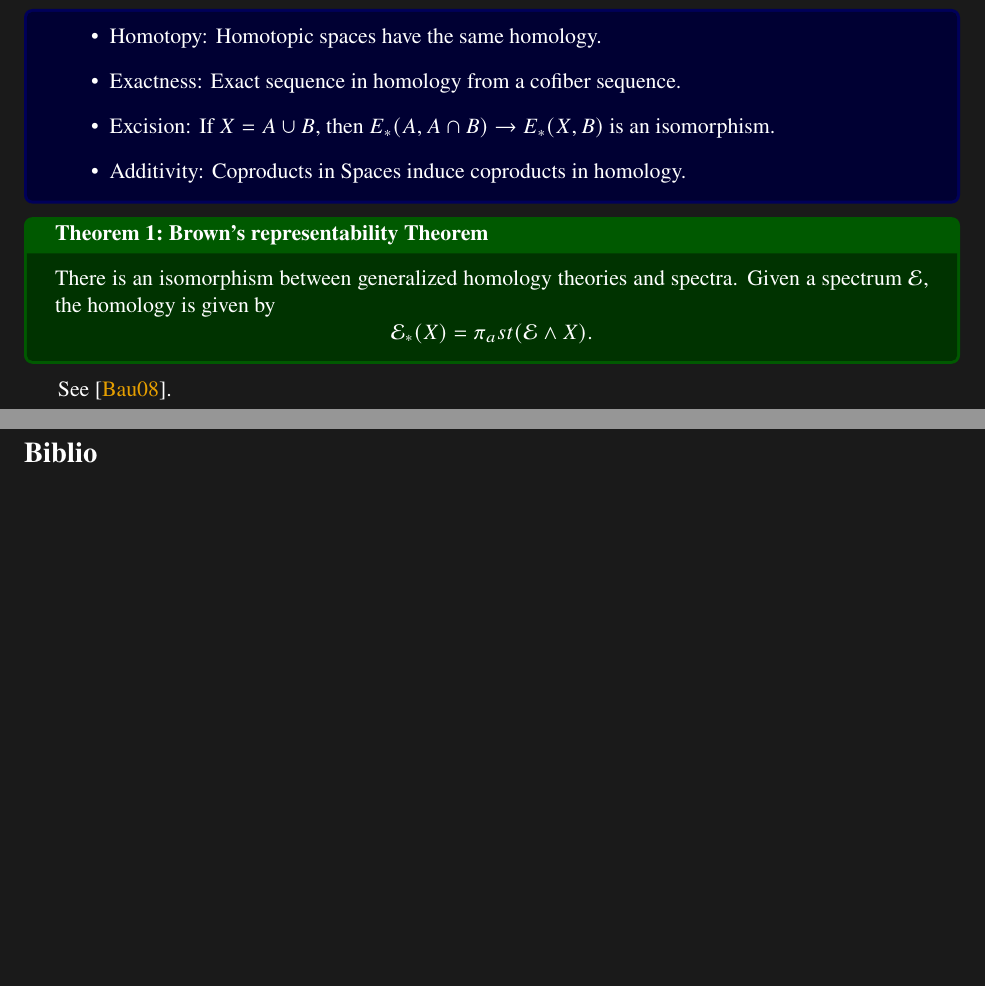
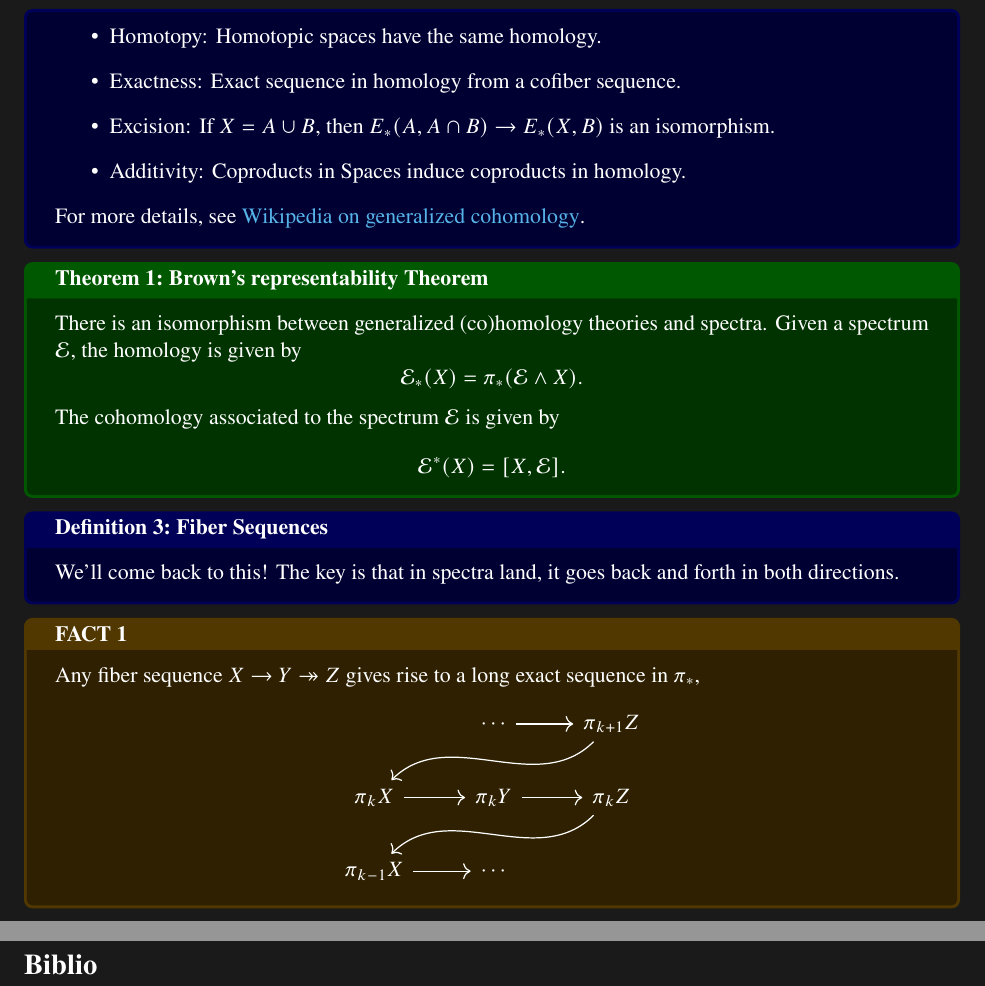
Before and after one commit to scawteedawg/echtREU2024Notes, a LaTeX thesis (echtreu24notes.tex, which reads echtreu_week1_day1.tex, preamble.tex): two parts of pages 6 and 7 of 10, joined at a grey line, cut so that both start at the same text, the shorter picture padded with empty space. Compiled offline with pdfLaTeX.

Commit message:
lecture2

```diff
--- a/echtreu24notes.tex
+++ b/echtreu24notes.tex
@@ -7,7 +7,7 @@
     \chapter{Week 1}
     % \section{Day 1}
     \input{echtreu_week1_day1.tex}
-    See \cite{Bauer_2008}.
+    % See \cite{Bauer_2008}.
 
     \newpage
     \section*{Biblio}
--- a/echtreu_week1_day1.tex
+++ b/echtreu_week1_day1.tex
@@ -89,8 +89,24 @@ Let's define a few things.
         \item Excision: If $X = A\cup B$, then $E_\ast(A,A\cap B)\to E_\ast(X,B)$ is an isomorphism.
         \item Additivity: Coproducts in Spaces induce coproducts in homology.
     \end{itemize}
+    For more details, see \href{https://en.wikipedia.org/wiki/Cohomology#Axioms_and_generalized_cohomology_theories}{Wikipedia on generalized cohomology}.
 \end{definition}
 
 \begin{theorem}{Brown's representability Theorem}{}
-    There is an isomorphism between generalized homology theories and spectra. Given a spectrum $\calE$, the homology is given by $$\calE_\ast(X) = \pi_ast(\calE\wedge X).$$
+    There is an isomorphism between generalized (co)homology theories and spectra.\index{Brown's representability Theorem} Given a spectrum $\calE$, the homology is given by $$\calE_\ast(X) = \pi_\ast(\calE\wedge X).$$ The cohomology associated to the spectrum $\calE$ is given by $$\calE^\ast(X) = [X,\calE].$$
 \end{theorem}
+
+\begin{definition}{Fiber Sequences}{}
+    We'll come back to this! The key is that in spectra land, it goes back and forth in both directions.
+\end{definition}
+
+\begin{fact}{}{}
+    Any fiber sequence $X\to Y\onto Z$ gives rise to a long exact sequence in $\pi_\ast$, %$$\cdots \to \pi_{k+1}Z\to \pi_k X\to \pi_k Y\to \pi_k Z\to \pi_{k-1}X\to \cdots$$
+    \begin{center}
+      \begin{tikzcd}[ampersand replacement = \&]
+        \&\cdots\ar[r]\& \pi_{k+1}Z\ar[dll,out = 225,in = 45]\\
+        \pi_k X\ar[r]\&\pi_k Y\ar[r]\&\pi_k Z\ar[dll,out = 225,in = 45]\\
+        \pi_{k-1}X\ar[r]\& \cdots
+      \end{tikzcd}
+    \end{center}
+\end{fact}
--- a/preamble.tex
+++ b/preamble.tex
@@ -198,6 +198,7 @@
 \newtcbtheorem{question}{Question}{breakable,colback = black!80!wongpink,colframe=wongpink!35!black,fonttitle=\bfseries,coltext=white}{qn}
 \newtcbtheorem{conjecture}{Conjecture}{breakable,colback = black!80!wongpink,colframe=wongpink!35!black,fonttitle=\bfseries,coltext=white}{conj}
 \newtcbtheorem{claim}{Claim}{breakable,colback = black!80!wongpink,colframe=wongpink!35!black,fonttitle=\bfseries,coltext=white}{claim}
+\newtcbtheorem{fact}{FACT}{breakable,colback = black!80!wongorange,colframe=wongorange!35!black,fonttitle=\bfseries,coltext=white}{fact}
 
 \newtcbox{\tcmathtex}{on line,colback=vantablack!40!wonglightblue,colframe=vantablack,size=fbox,arc=3pt,boxrule=0.8pt,coltext=  white}
 \newcommand{\tcmtblue}[1]{\tcmathtex{$#1$}}
```
Also changed, not shown: echtreu24notes.bbl, echtreu24notes.pdf, 1 other file.
